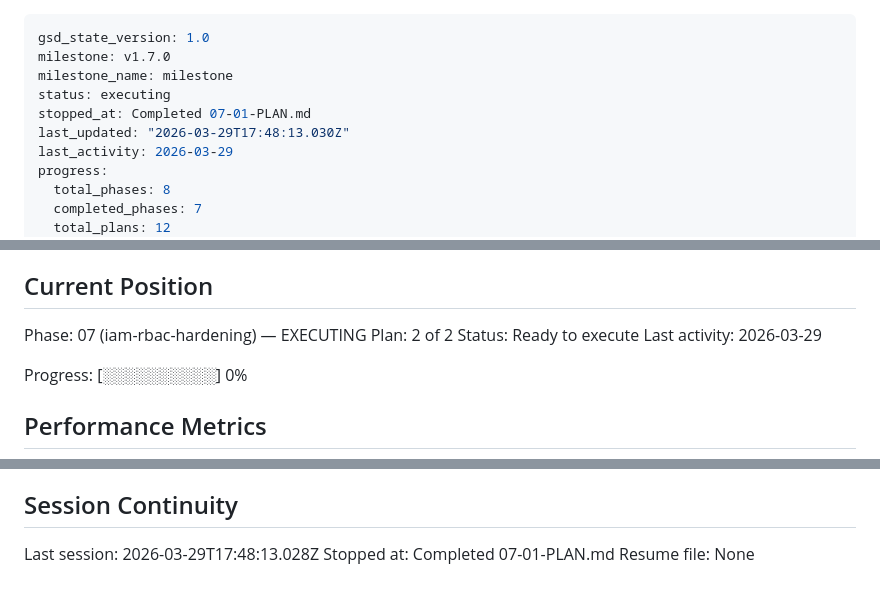
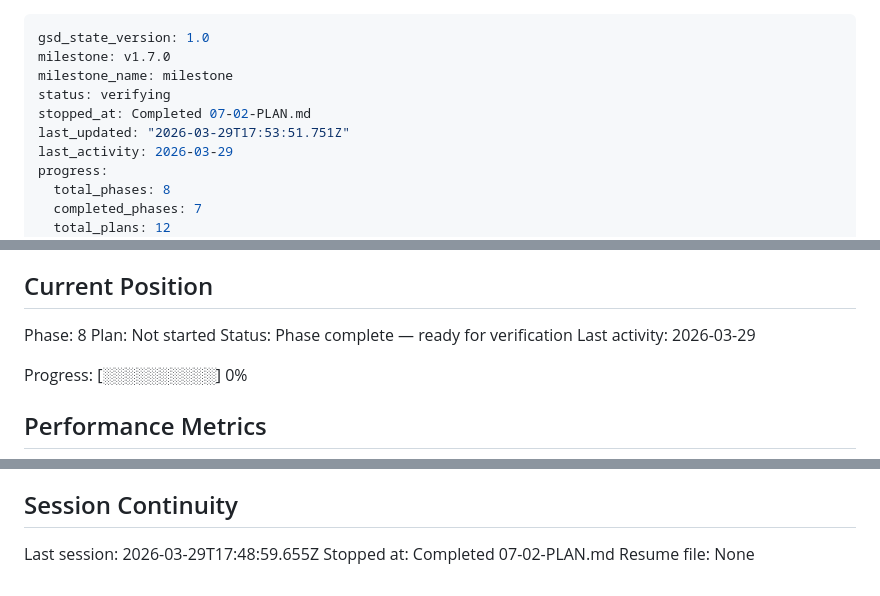
Before and after one commit to AltairYedressov/learning, a Markdown page: .planning/STATE.md, 3 parts joined by grey strips. GitHub-like rendering.

Commit message:
docs(phase-07): complete phase execution

```diff
--- a/.planning/STATE.md
+++ b/.planning/STATE.md
@@ -2,9 +2,9 @@
 gsd_state_version: 1.0
 milestone: v1.7.0
 milestone_name: milestone
-status: executing
-stopped_at: Completed 07-01-PLAN.md
-last_updated: "2026-03-29T17:48:13.030Z"
+status: verifying
+stopped_at: Completed 07-02-PLAN.md
+last_updated: "2026-03-29T17:53:51.751Z"
 last_activity: 2026-03-29
 progress:
   total_phases: 8
@@ -25,9 +25,9 @@ See: .planning/PROJECT.md (updated 2026-03-28)
 
 ## Current Position
 
-Phase: 07 (iam-rbac-hardening) — EXECUTING
-Plan: 2 of 2
-Status: Ready to execute
+Phase: 8
+Plan: Not started
+Status: Phase complete — ready for verification
 Last activity: 2026-03-29
 
 Progress: [░░░░░░░░░░] 0%
@@ -108,6 +111,6 @@ None yet.
 
 ## Session Continuity
 
-Last session: 2026-03-29T17:48:13.028Z
-Stopped at: Completed 07-01-PLAN.md
+Last session: 2026-03-29T17:48:59.655Z
+Stopped at: Completed 07-02-PLAN.md
 Resume file: None
```
Also changed, not shown: other parts of .planning/STATE.md (+3 -0 lines).
